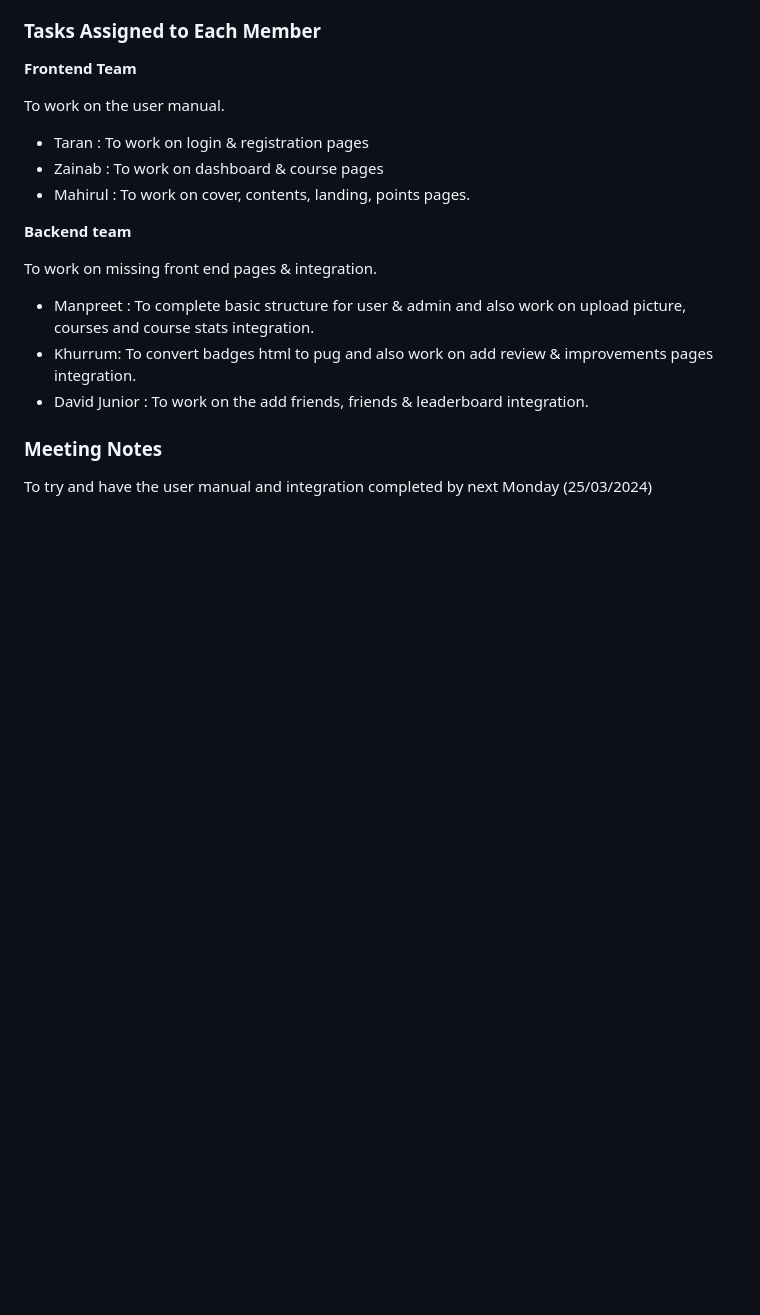
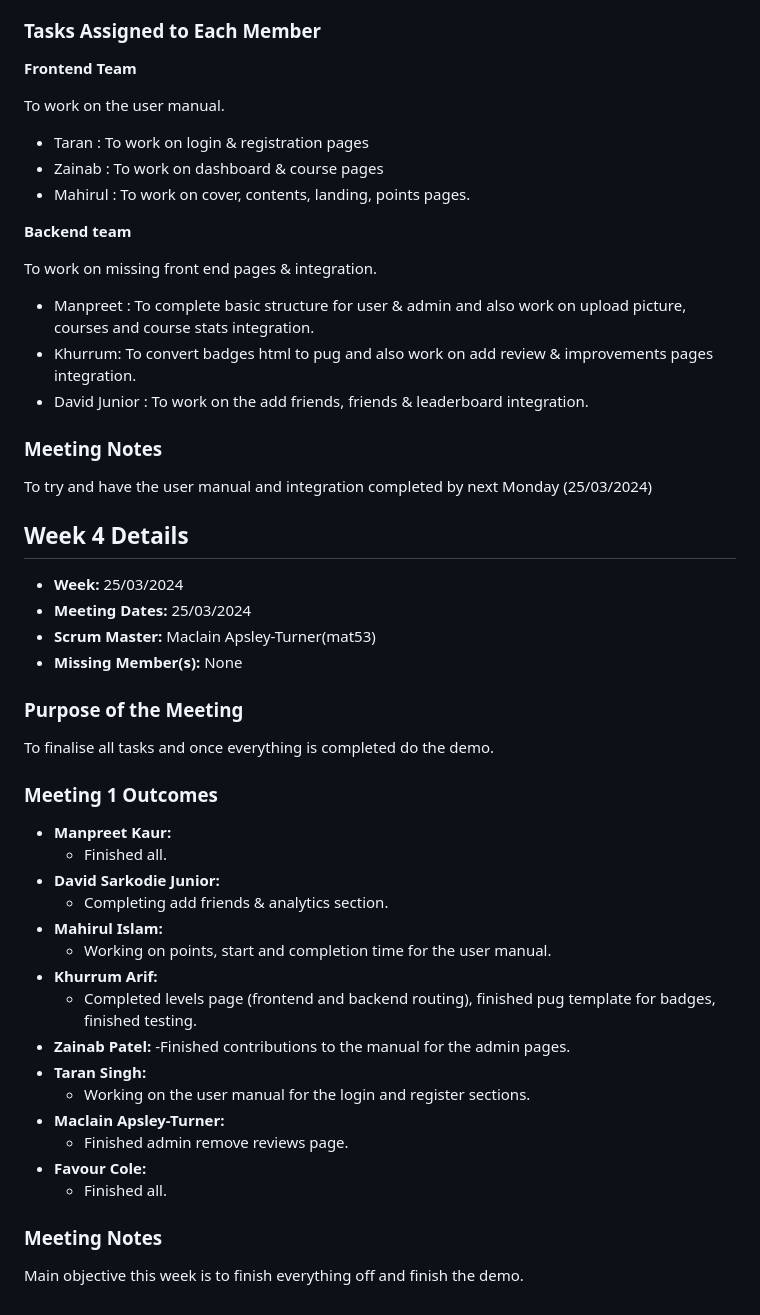
Before and after one commit to KhurrumA/Group-Project, a Markdown page: ScrumLogSprint2.md, the part around the change. Rendered like a GitHub page; blank space fills up the shorter version.

Commit message:
Added week 4 to ScrumLogSprint2.md

```diff
--- a/ScrumLogSprint2.md
+++ b/ScrumLogSprint2.md
@@ -136,3 +136,38 @@ To work on missing front end pages & integration.
 ### Meeting Notes
 
 To try and have the user manual and integration completed by next Monday (25/03/2024)
+
+## Week 4 Details
+
+- **Week:** 25/03/2024
+- **Meeting Dates:** 25/03/2024
+- **Scrum Master:** Maclain Apsley-Turner(mat53)
+- **Missing Member(s):** None
+
+### Purpose of the Meeting
+
+To finalise all tasks and once everything is completed do the demo.
+
+### Meeting 1 Outcomes
+
+- **Manpreet Kaur:**
+  - Finished all.
+- **David Sarkodie Junior:**
+  - Completing add friends & analytics section.
+- **Mahirul Islam:**
+  - Working on points, start and completion time for the user manual.
+- **Khurrum Arif:**
+  - Completed levels page (frontend and backend routing), finished pug template for badges, finished testing.
+- **Zainab Patel:**
+  -Finished contributions to the manual for the admin pages.
+- **Taran Singh:**
+  - Working on the user manual for the login and register sections.
+- **Maclain Apsley-Turner:**
+  -  Finished admin remove reviews page.
+- **Favour Cole:**
+  - Finished all.
+
+
+### Meeting Notes
+
+Main objective this week is to finish everything off and finish the demo.
```
